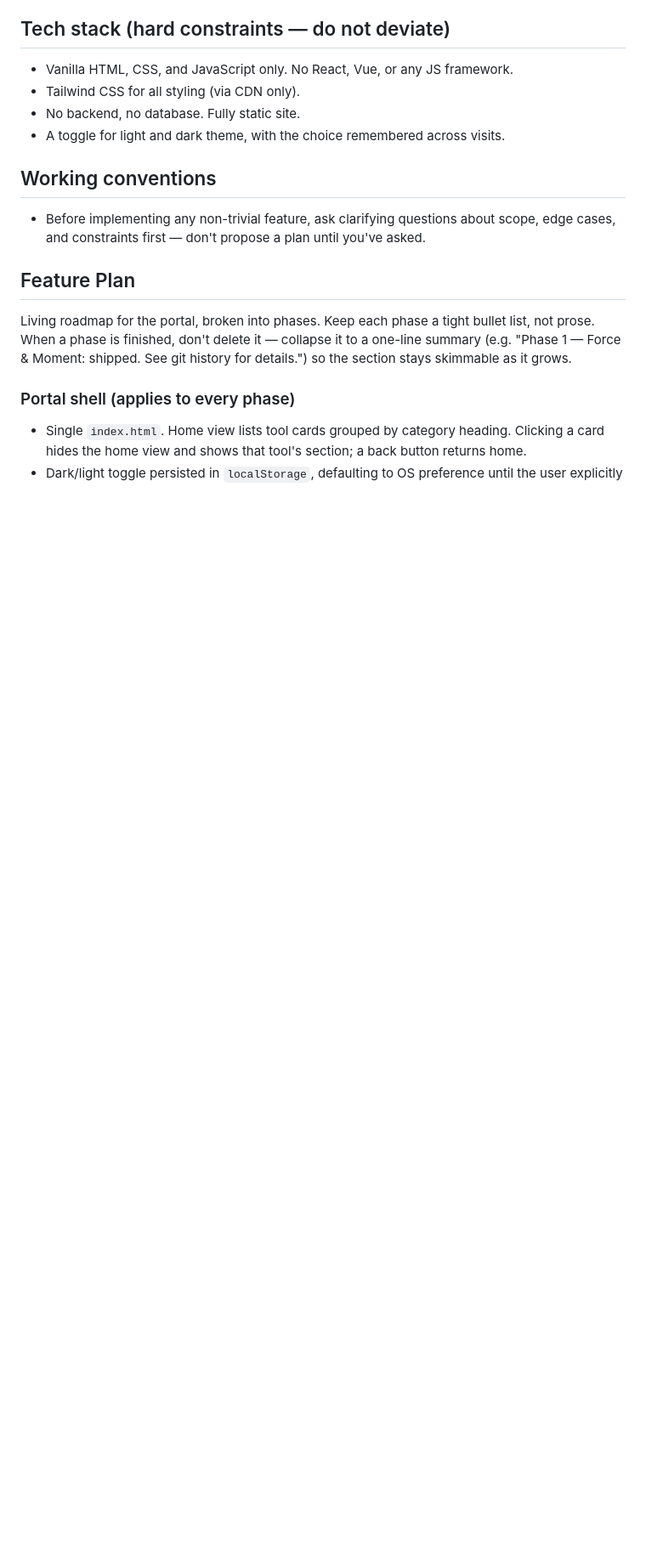
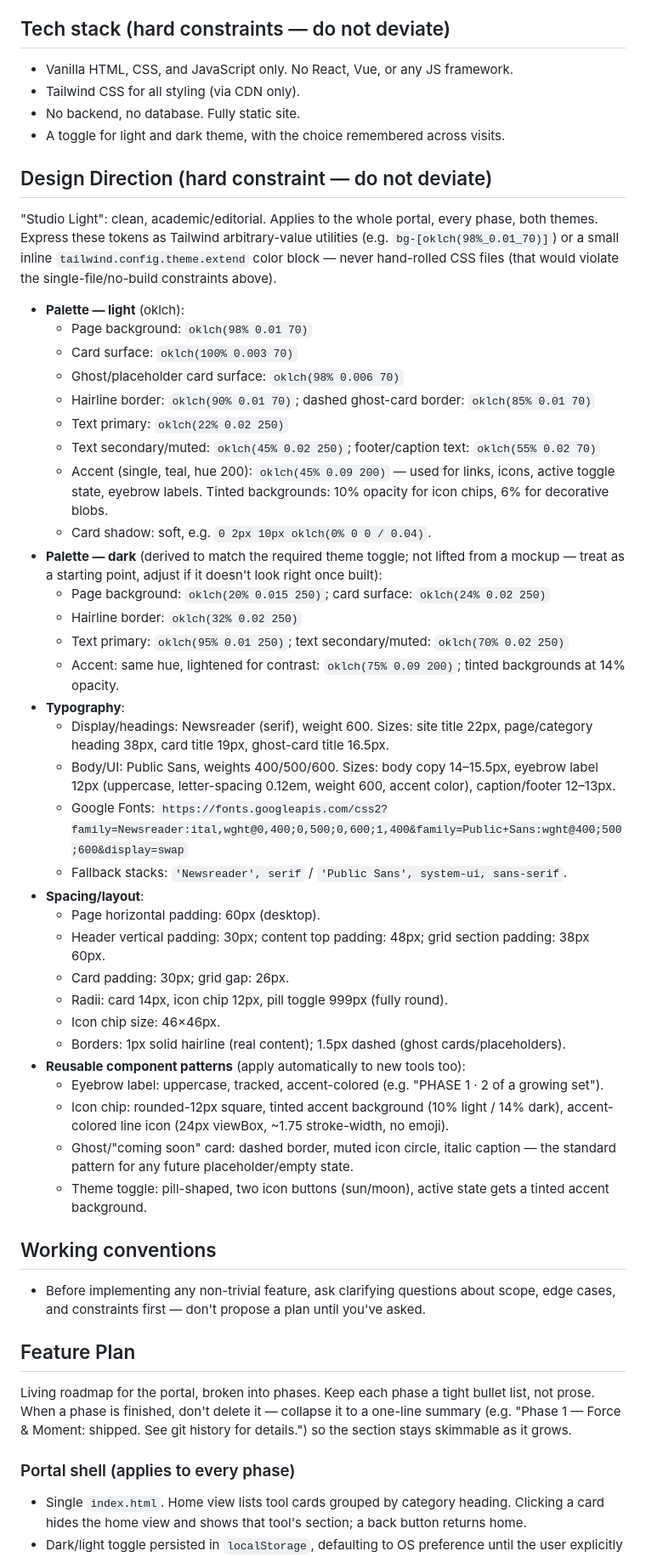
Before and after one commit to JQBenBen/Tools4Mech, a Markdown page: CLAUDE.md, the part around the change. Shown at 85% size. Rendered like a GitHub page; blank space fills up the shorter version.

Commit message:
Add Design Direction standing rule to CLAUDE.md (Studio Light)
Locks in the chosen "Studio Light" visual direction as a hard
constraint: exact oklch palette (light + a derived dark counterpart
for the required theme toggle), the Newsreader/Public Sans type
pairing, spacing/radii values, and reusable component patterns
(eyebrow label, icon chip, ghost card, pill toggle), so future work
follows it automatically.

Co-Authored-By: Claude Sonnet 5 <noreply@anthropic.com>
Claude-Session: https://claude.ai/code/session_01WeNKbVAXLhmqC9mMi1PTGt

```diff
--- a/CLAUDE.md
+++ b/CLAUDE.md
@@ -26,6 +26,67 @@ This project has two hard constraints that must never be violated:
 - No backend, no database. Fully static site.
 - A toggle for light and dark theme, with the choice remembered
   across visits.
+
+## Design Direction (hard constraint — do not deviate)
+
+"Studio Light": clean, academic/editorial. Applies to the whole portal,
+every phase, both themes. Express these tokens as Tailwind arbitrary-value
+utilities (e.g. `bg-[oklch(98%_0.01_70)]`) or a small inline
+`tailwind.config.theme.extend` color block — never hand-rolled CSS files
+(that would violate the single-file/no-build constraints above).
+
+- **Palette — light** (oklch):
+  - Page background: `oklch(98% 0.01 70)`
+  - Card surface: `oklch(100% 0.003 70)`
+  - Ghost/placeholder card surface: `oklch(98% 0.006 70)`
+  - Hairline border: `oklch(90% 0.01 70)`; dashed ghost-card border:
+    `oklch(85% 0.01 70)`
+  - Text primary: `oklch(22% 0.02 250)`
+  - Text secondary/muted: `oklch(45% 0.02 250)`; footer/caption text:
+    `oklch(55% 0.02 70)`
+  - Accent (single, teal, hue 200): `oklch(45% 0.09 200)` — used for
+    links, icons, active toggle state, eyebrow labels. Tinted
+    backgrounds: 10% opacity for icon chips, 6% for decorative blobs.
+  - Card shadow: soft, e.g. `0 2px 10px oklch(0% 0 0 / 0.04)`.
+- **Palette — dark** (derived to match the required theme toggle; not
+  lifted from a mockup — treat as a starting point, adjust if it doesn't
+  look right once built):
+  - Page background: `oklch(20% 0.015 250)`; card surface:
+    `oklch(24% 0.02 250)`
+  - Hairline border: `oklch(32% 0.02 250)`
+  - Text primary: `oklch(95% 0.01 250)`; text secondary/muted:
+    `oklch(70% 0.02 250)`
+  - Accent: same hue, lightened for contrast: `oklch(75% 0.09 200)`;
+    tinted backgrounds at 14% opacity.
+- **Typography**:
+  - Display/headings: Newsreader (serif), weight 600. Sizes: site title
+    22px, page/category heading 38px, card title 19px, ghost-card title
+    16.5px.
+  - Body/UI: Public Sans, weights 400/500/600. Sizes: body copy
+    14–15.5px, eyebrow label 12px (uppercase, letter-spacing 0.12em,
+    weight 600, accent color), caption/footer 12–13px.
+  - Google Fonts: `https://fonts.googleapis.com/css2?family=Newsreader:ital,wght@0,400;0,500;0,600;1,400&family=Public+Sans:wght@400;500;600&display=swap`
+  - Fallback stacks: `'Newsreader', serif` / `'Public Sans', system-ui, sans-serif`.
+- **Spacing/layout**:
+  - Page horizontal padding: 60px (desktop).
+  - Header vertical padding: 30px; content top padding: 48px; grid
+    section padding: 38px 60px.
+  - Card padding: 30px; grid gap: 26px.
+  - Radii: card 14px, icon chip 12px, pill toggle 999px (fully round).
+  - Icon chip size: 46×46px.
+  - Borders: 1px solid hairline (real content); 1.5px dashed (ghost
+    cards/placeholders).
+- **Reusable component patterns** (apply automatically to new tools too):
+  - Eyebrow label: uppercase, tracked, accent-colored (e.g. "PHASE 1 · 2
+    of a growing set").
+  - Icon chip: rounded-12px square, tinted accent background (10%
+    light / 14% dark), accent-colored line icon (24px viewBox, ~1.75
+    stroke-width, no emoji).
+  - Ghost/"coming soon" card: dashed border, muted icon circle, italic
+    caption — the standard pattern for any future placeholder/empty
+    state.
+  - Theme toggle: pill-shaped, two icon buttons (sun/moon), active
+    state gets a tinted accent background.
 
 ## Working conventions
 - Before implementing any non-trivial feature, ask clarifying
```
